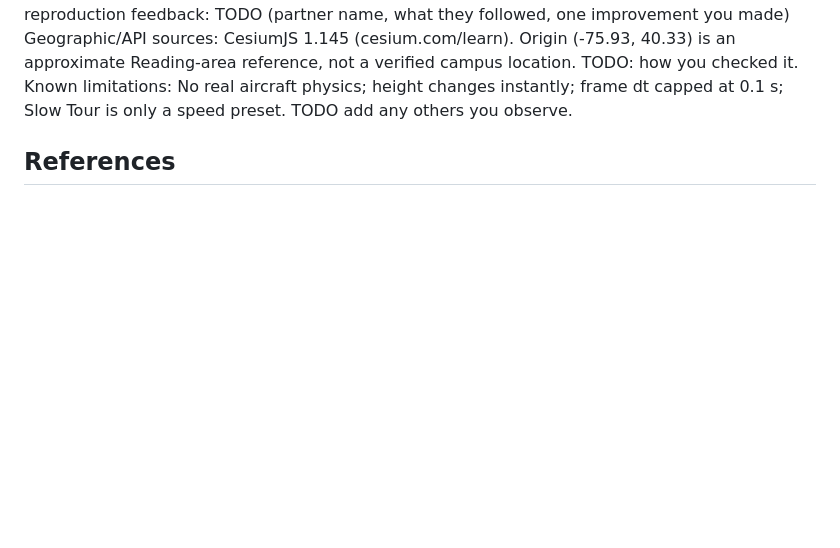
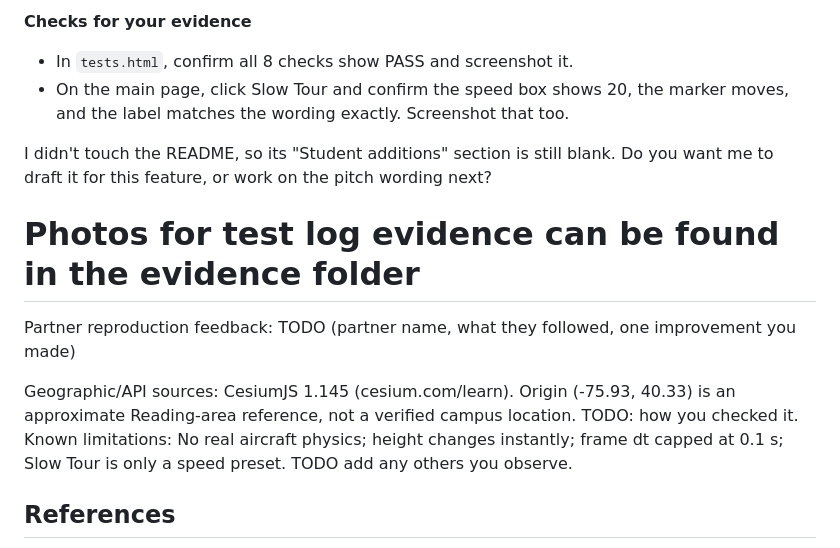
Before and after one commit to mimiadams5608-svg/Flight-Sim, a Markdown page: flight-lab-submission 2/README.md, the part around one of its changes. Rendered like a GitHub page; blank space fills up the shorter version.

```diff
--- a/flight-lab-submission 2/README.md
+++ b/flight-lab-submission 2/README.md
@@ -25,4 +74,13 @@ Tests and evidence: see Test_Log.csv; tests.html (8 checks); break-and-repair: r
+**Checks for your evidence**
+- In `tests.html`, confirm all 8 checks show PASS and screenshot it.
+- On the main page, click Slow Tour and confirm the speed box shows 20, the marker moves, and the label matches the wording exactly. Screenshot that too.
+
+I didn't touch the README, so its "Student additions" section is still blank. Do you want me to draft it for this feature, or work on the pitch wording next?
+
+# Photos for test log evidence can be found in the evidence folder
+
 Partner reproduction feedback: TODO (partner name, what they followed, one improvement you made)
+
 Geographic/API sources: CesiumJS 1.145 (cesium.com/learn). Origin (-75.93, 40.33) is an approximate Reading-area reference, not a verified campus location. TODO: how you checked it.
 Known limitations: No real aircraft physics; height changes instantly; frame dt capped at 0.1 s; Slow Tour is only a speed preset. TODO add any others you observe.
 
```
Also changed, not shown: other parts of flight-lab-submission 2/README.md (+52 -3 lines).
